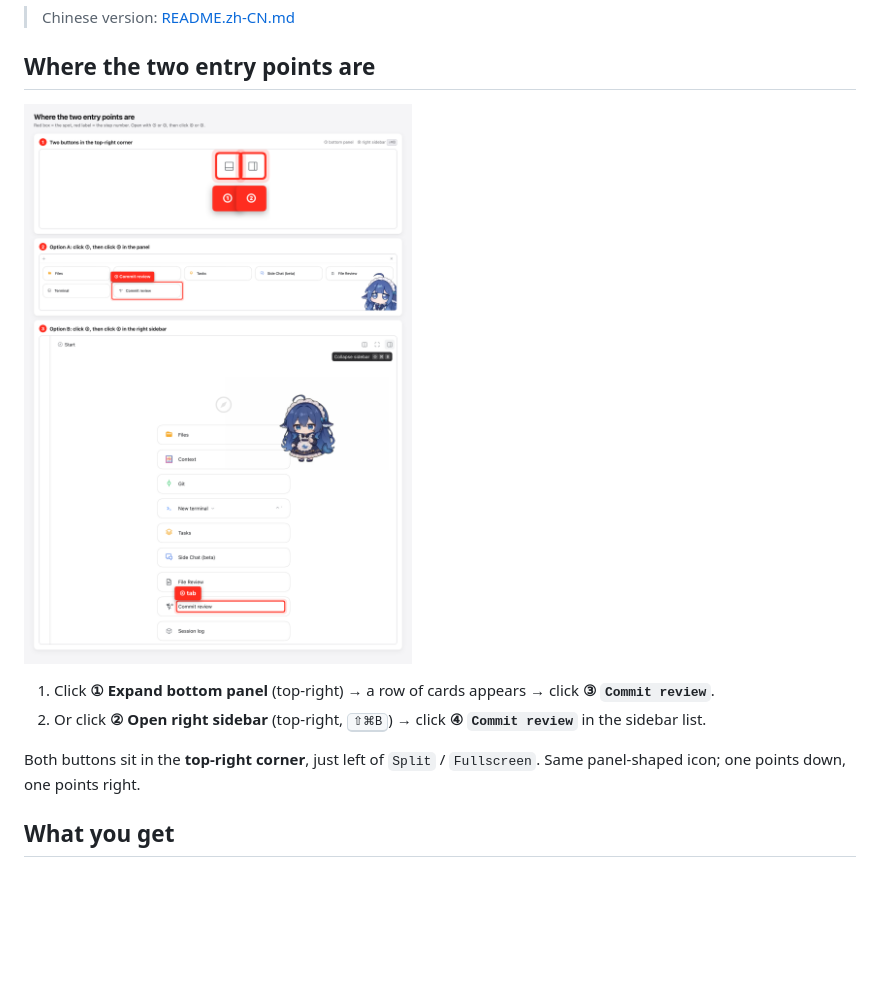
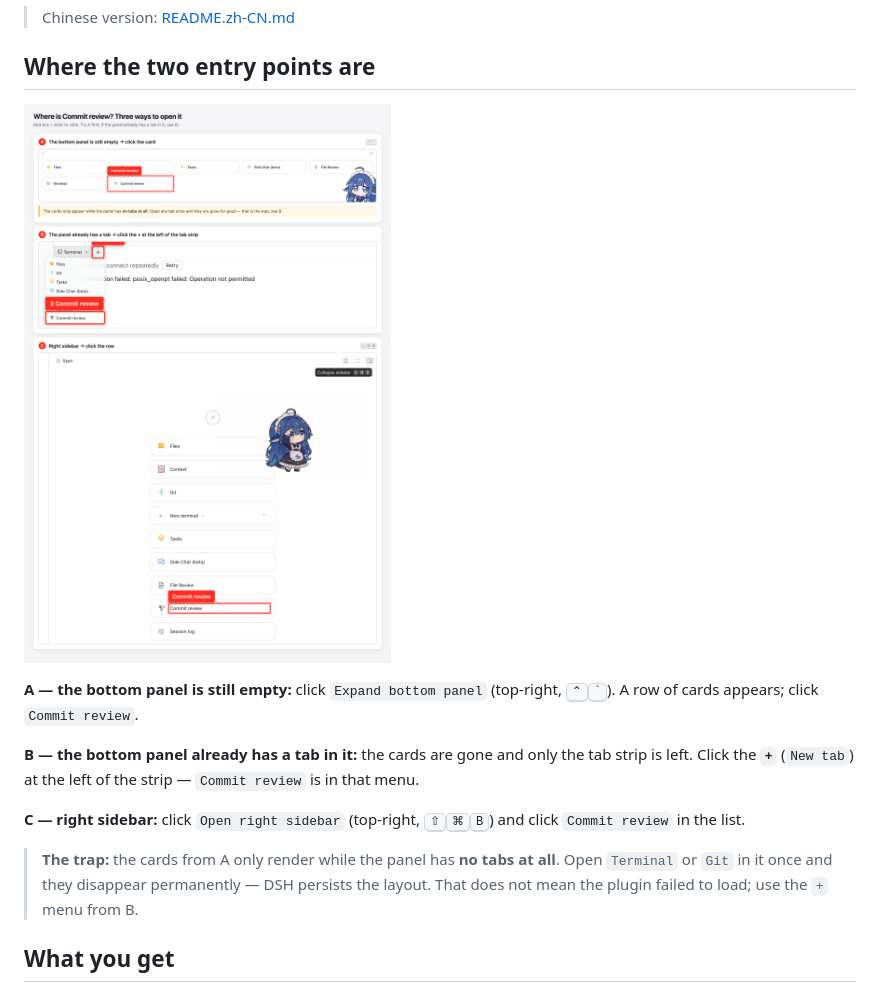
Before and after one commit to LiuQhahah/dsh-commit-review, a Markdown page: README.md, the part around one of its changes. GitHub-like rendering; pictures changed too: docs/guide-entry-points.en.png; blank space fills up the shorter version.

Commit message:
docs: cover the three real ways to open the tab
The empty-pane cards are only rendered while the panel has no tabs at all,
so a returning user sees a tab strip and no cards. Document the + menu route
and show all three paths with annotated screenshots.

```diff
--- a/README.md
+++ b/README.md
@@ -14,11 +14,18 @@ Read-only by design: the plugin only runs `git log` / `git show` /
 
-1. Click **① Expand bottom panel** (top-right) → a row of cards appears → click
-   **③ `Commit review`**.
-2. Or click **② Open right sidebar** (top-right, <kbd>⇧⌘B</kbd>) → click
-   **④ `Commit review`** in the sidebar list.
+**A — the bottom panel is still empty:** click `Expand bottom panel` (top-right,
+<kbd>⌃</kbd><kbd>\`</kbd>). A row of cards appears; click `Commit review`.
 
-Both buttons sit in the **top-right corner**, just left of `Split` /
-`Fullscreen`. Same panel-shaped icon; one points down, one points right.
+**B — the bottom panel already has a tab in it:** the cards are gone and only
+the tab strip is left. Click the **`+`** (`New tab`) at the left of the strip —
+`Commit review` is in that menu.
+
+**C — right sidebar:** click `Open right sidebar` (top-right,
+<kbd>⇧</kbd><kbd>⌘</kbd><kbd>B</kbd>) and click `Commit review` in the list.
+
+> **The trap:** the cards from A only render while the panel has **no tabs at
+> all**. Open `Terminal` or `Git` in it once and they disappear permanently —
+> DSH persists the layout. That does not mean the plugin failed to load; use
+> the `+` menu from B.
 
 ## What you get
 
```
Also changed, not shown: other parts of README.md (+1 -1 lines), README.zh-CN.md (+7 -4 lines), docs/guide-entry-points.zh.png.
